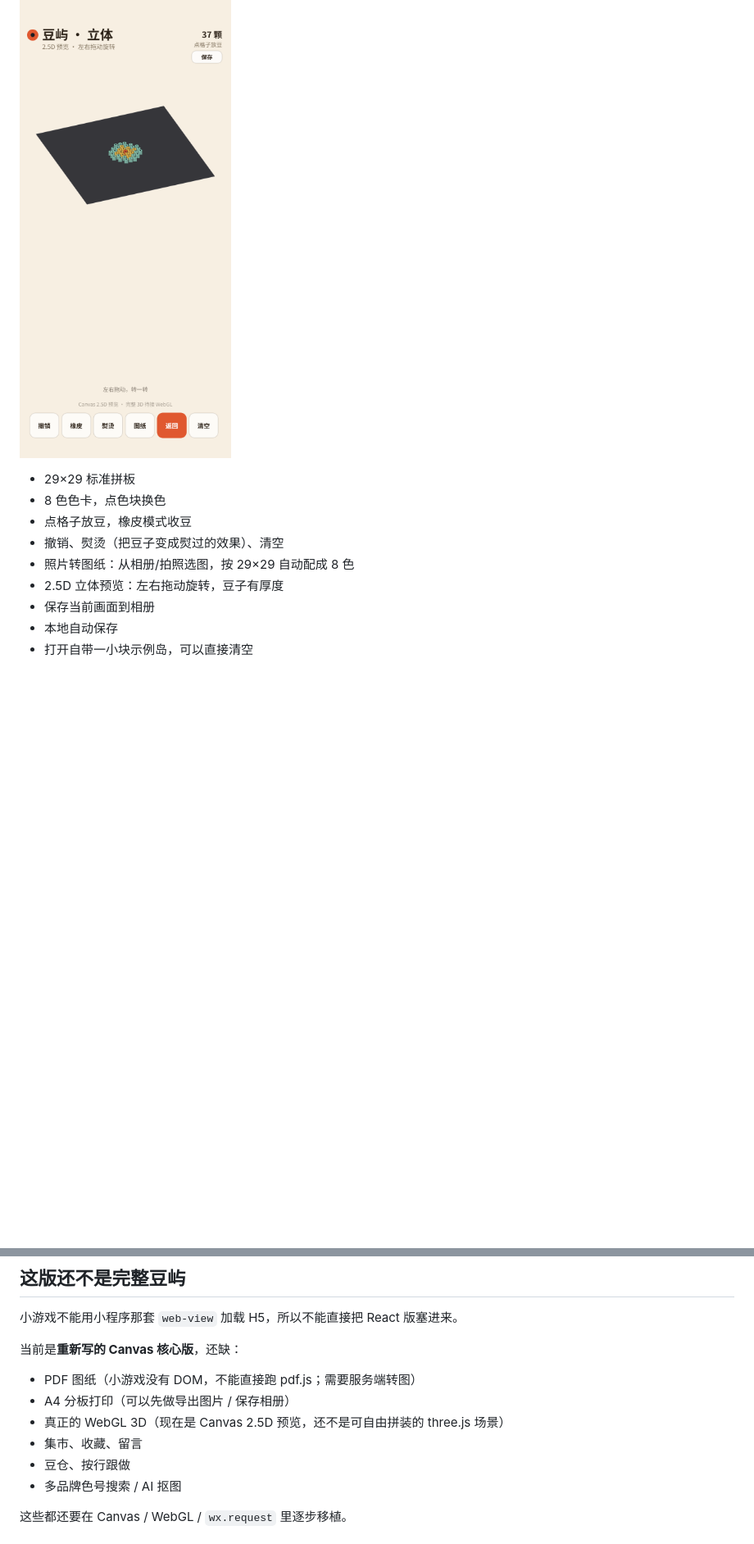
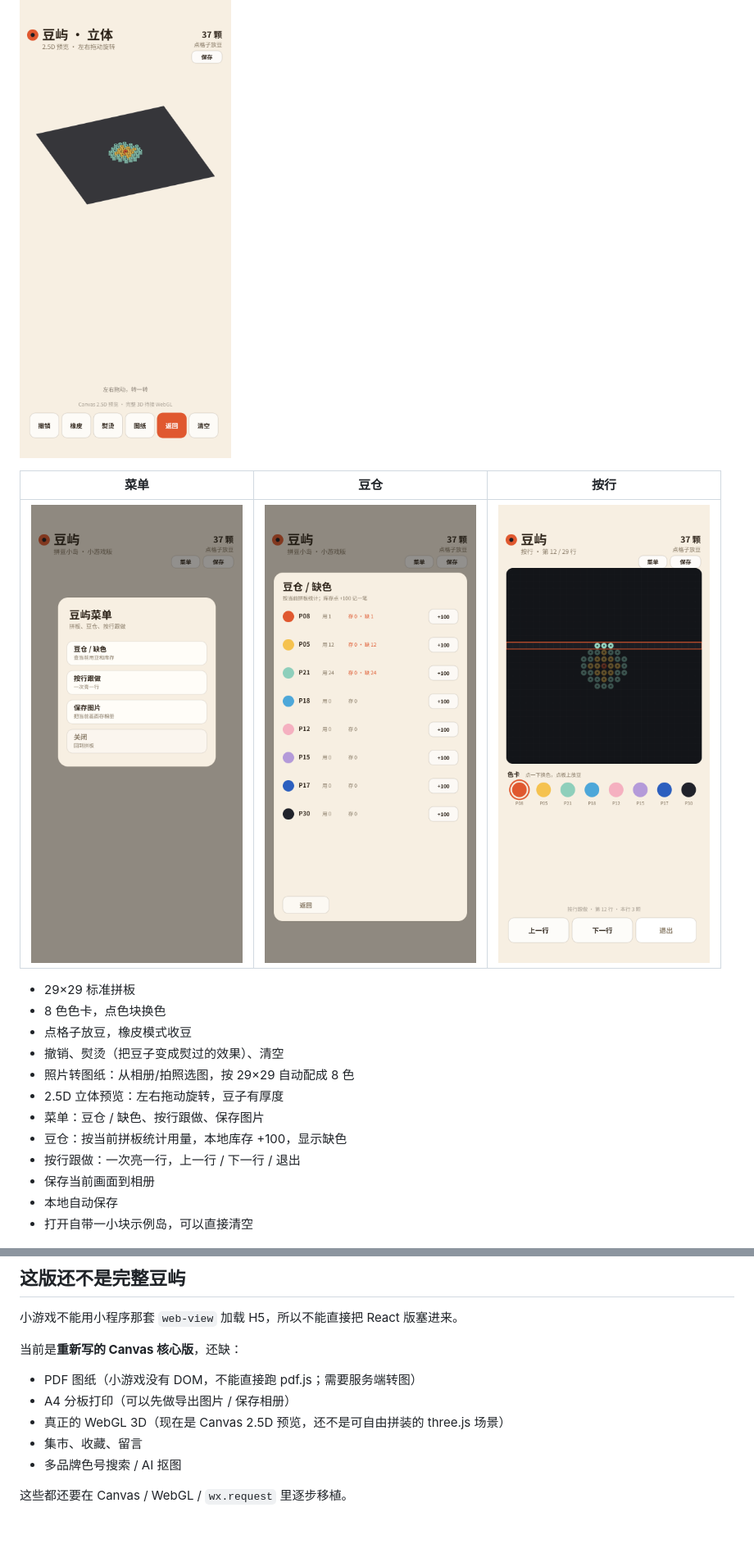
Before and after one commit to w3453194991-afk/douyu, a Markdown page: wechat-game/README.md, 2 parts joined by grey strips. Shown at 82% size. Drawn GitHub-style; pictures changed too: docs/screenshots/47-mini-game-menu.png (added), docs/screenshots/48-mini-game-inventory.png (added), docs/screenshots/49-mini-game-row.png (added); blank space fills up the shorter version.

```diff
--- a/wechat-game/README.md
+++ b/wechat-game/README.md
@@ -13,12 +13,19 @@
 
 ![小游戏 2.5D 预览](../docs/screenshots/46-mini-game-3d.png)
 
+| 菜单 | 豆仓 | 按行 |
+| --- | --- | --- |
+| ![菜单](../docs/screenshots/47-mini-game-menu.png) | ![豆仓](../docs/screenshots/48-mini-game-inventory.png) | ![按行](../docs/screenshots/49-mini-game-row.png) |
+
 - 29×29 标准拼板
 - 8 色色卡，点色块换色
 - 点格子放豆，橡皮模式收豆
 - 撤销、熨烫（把豆子变成熨过的效果）、清空
 - 照片转图纸：从相册/拍照选图，按 29×29 自动配成 8 色
 - 2.5D 立体预览：左右拖动旋转，豆子有厚度
+- 菜单：豆仓 / 缺色、按行跟做、保存图片
+- 豆仓：按当前拼板统计用量，本地库存 +100，显示缺色
+- 按行跟做：一次亮一行，上一行 / 下一行 / 退出
 - 保存当前画面到相册
 - 本地自动保存
 - 打开自带一小块示例岛，可以直接清空
@@ -33,7 +40,6 @@
 - A4 分板打印（可以先做导出图片 / 保存相册）
 - 真正的 WebGL 3D（现在是 Canvas 2.5D 预览，还不是可自由拼装的 three.js 场景）
 - 集市、收藏、留言
-- 豆仓、按行跟做
 - 多品牌色号搜索 / AI 抠图
 
 这些都还要在 Canvas / WebGL / `wx.request` 里逐步移植。
```
Also changed, not shown: README.md (+2 -2 lines), 1 other file.
